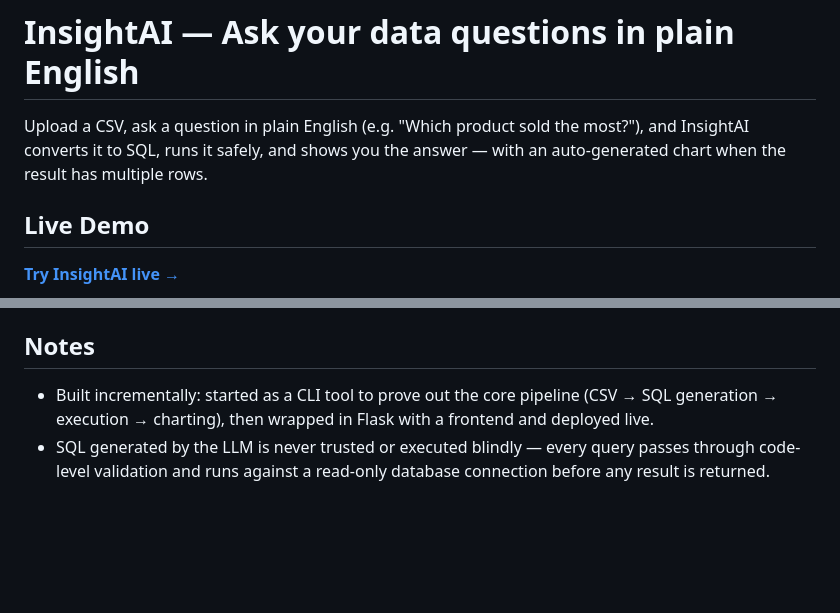
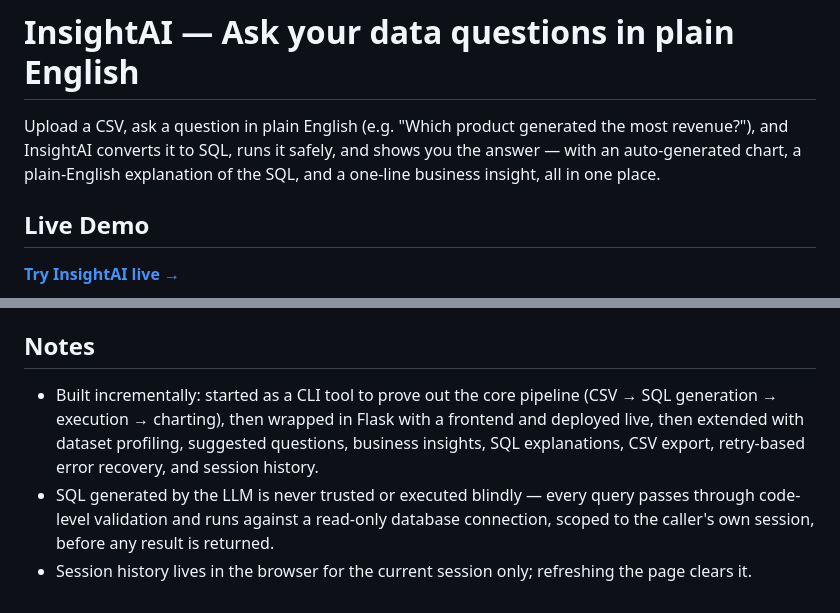
Before and after one commit to san95pundir/insightai, a Markdown page: README.md, 2 parts joined by grey strips. Rendered like a GitHub page; blank space fills up the shorter version.

```diff
--- a/README.md
+++ b/README.md
@@ -1,8 +1,6 @@
 # InsightAI — Ask your data questions in plain English
 
-Upload a CSV, ask a question in plain English (e.g. "Which product sold the most?"),
-and InsightAI converts it to SQL, runs it safely, and shows you the answer — with
-an auto-generated chart when the result has multiple rows.
+Upload a CSV, ask a question in plain English (e.g. "Which product generated the most revenue?"), and InsightAI converts it to SQL, runs it safely, and shows you the answer — with an auto-generated chart, a plain-English explanation of the SQL, and a one-line business insight, all in one place.
 
 ## Live Demo
 
@@ -79,9 +91,6 @@ Python, Flask, pandas, SQLite, Matplotlib, Google Gemini API (`google-genai`), d
 
 ## Notes
 
-- Built incrementally: started as a CLI tool to prove out the core pipeline
-  (CSV → SQL generation → execution → charting), then wrapped in Flask with a
-  frontend and deployed live.
-- SQL generated by the LLM is never trusted or executed blindly — every query
-  passes through code-level validation and runs against a read-only database
-  connection before any result is returned.
+- Built incrementally: started as a CLI tool to prove out the core pipeline (CSV → SQL generation → execution → charting), then wrapped in Flask with a frontend and deployed live, then extended with dataset profiling, suggested questions, business insights, SQL explanations, CSV export, retry-based error recovery, and session history.
+- SQL generated by the LLM is never trusted or executed blindly — every query passes through code-level validation and runs against a read-only database connection, scoped to the caller's own session, before any result is returned.
+- Session history lives in the browser for the current session only; refreshing the page clears it.
```
Also changed, not shown: other parts of README.md (+30 -16 lines).
